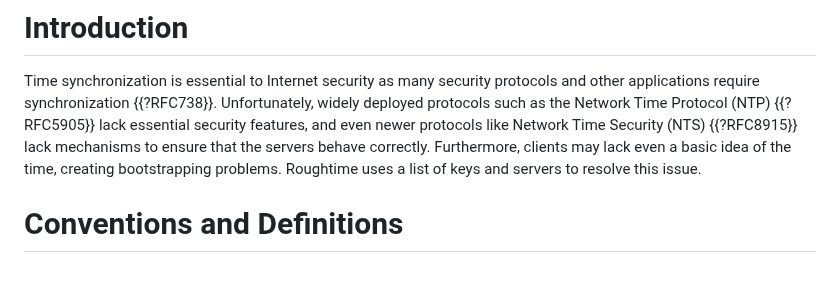
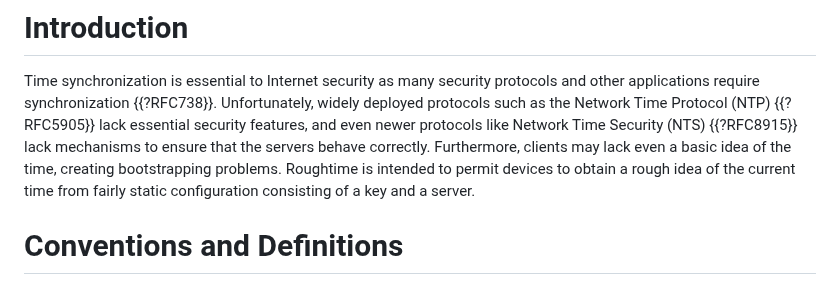
Before and after one commit to wbl/roughtime-draft, a Markdown page: draft-ietf-ntp-roughtime.md, the part around the change. Rendered like a GitHub page.

Commit message:
Additional purpose

```diff
--- a/draft-ietf-ntp-roughtime.md
+++ b/draft-ietf-ntp-roughtime.md
@@ -53,8 +53,9 @@ the Network Time Protocol (NTP) {{?RFC5905}} lack essential security
 features, and even newer protocols like Network Time Security (NTS)
 {{?RFC8915}} lack mechanisms to ensure that the servers behave
 correctly. Furthermore, clients may lack even a basic idea of the
-time, creating bootstrapping problems. Roughtime uses a list of keys
-and servers to resolve this issue.
+time, creating bootstrapping problems. Roughtime is intended to permit
+devices to obtain a rough idea of the current time from fairly static
+configuration consisting of a key and a server.
 
 
 # Conventions and Definitions
```
